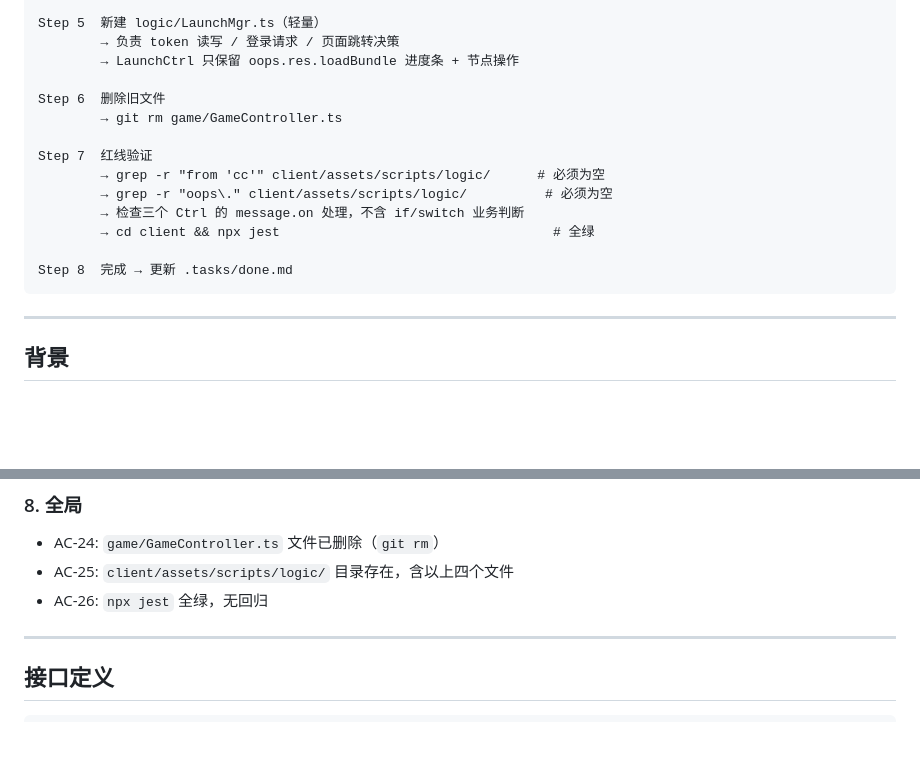
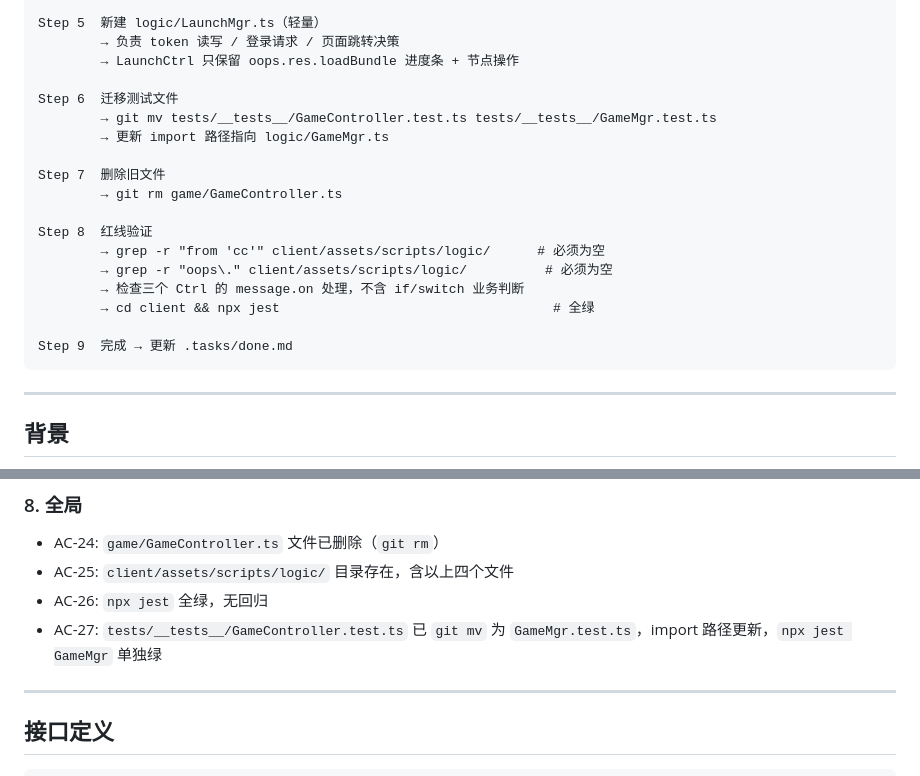
Before and after one commit to stanYQ/ming-an-doudizhu, a Markdown page: specs/arch-phase1-gamemgr.md, 2 parts joined by grey strips. GitHub-like rendering; blank space fills up the shorter version.

Commit message:
spec(TASK-049): 新增 AC-27 测试文件迁移 + Step 6 git mv
GameController.test.ts → GameMgr.test.ts 纳入执行流程

Co-Authored-By: Claude Sonnet 4.6 <noreply@anthropic.com>

````diff
--- a/specs/arch-phase1-gamemgr.md
+++ b/specs/arch-phase1-gamemgr.md
@@ -28,16 +28,20 @@ Step 5  新建 logic/LaunchMgr.ts（轻量）
         → 负责 token 读写 / 登录请求 / 页面跳转决策
         → LaunchCtrl 只保留 oops.res.loadBundle 进度条 + 节点操作
 
-Step 6  删除旧文件
+Step 6  迁移测试文件
+        → git mv tests/__tests__/GameController.test.ts tests/__tests__/GameMgr.test.ts
+        → 更新 import 路径指向 logic/GameMgr.ts
+
+Step 7  删除旧文件
         → git rm game/GameController.ts
 
-Step 7  红线验证
+Step 8  红线验证
         → grep -r "from 'cc'" client/assets/scripts/logic/      # 必须为空
         → grep -r "oops\." client/assets/scripts/logic/          # 必须为空
         → 检查三个 Ctrl 的 message.on 处理，不含 if/switch 业务判断
         → cd client && npx jest                                   # 全绿
 
-Step 8  完成 → 更新 .tasks/done.md
+Step 9  完成 → 更新 .tasks/done.md
 ```
 
 ---
@@ -126,6 +130,7 @@ P5 UI 搭建（TASK-041~045）直接在此架构上叠加，不提前对齐则
 - AC-24: `game/GameController.ts` 文件已删除（`git rm`）
 - AC-25: `client/assets/scripts/logic/` 目录存在，含以上四个文件
 - AC-26: `npx jest` 全绿，无回归
+- AC-27: `tests/__tests__/GameController.test.ts` 已 `git mv` 为 `GameMgr.test.ts`，import 路径更新，`npx jest GameMgr` 单独绿
 
 ---
 
````
